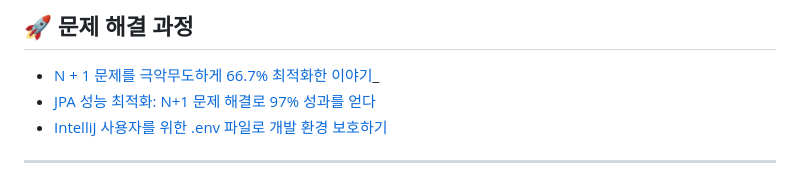
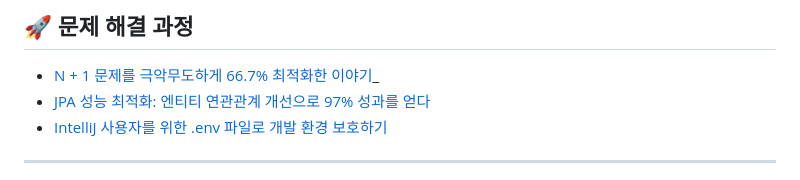
Before and after one commit to TrueEchoProject/TrueEcho_Main, a Markdown page: README.md, the part around the change. GitHub-like rendering.

```diff
--- a/README.md
+++ b/README.md
@@ -62,7 +62,7 @@
 
 ## 🚀 문제 해결 과정
 - [N + 1 문제를 극악무도하게 66.7%  최적화한 이야기](https://bamlatte.notion.site/1-N-9a0675cb8a0d40c899a0f816be641413?pvs=4)_
-- [JPA 성능 최적화: N+1 문제 해결로 97% 성과를 얻다](https://bamlatte.notion.site/09c78c60348e4aca9b637d90061b186b?pvs=4)
+- [JPA 성능 최적화: 엔티티 연관관계 개선으로 97% 성과를 얻다](https://bamlatte.notion.site/09c78c60348e4aca9b637d90061b186b?pvs=4)
 - [IntelliJ 사용자를 위한 .env 파일로 개발 환경 보호하기](https://bamlatte.notion.site/7c3c15df48884d7b8ab57e6e604ced85?pvs=4)
 ---
 
```
